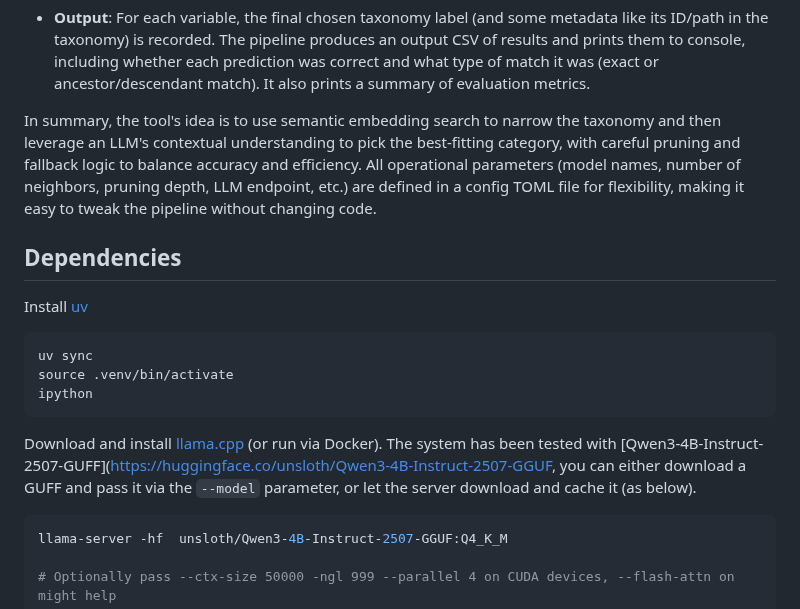
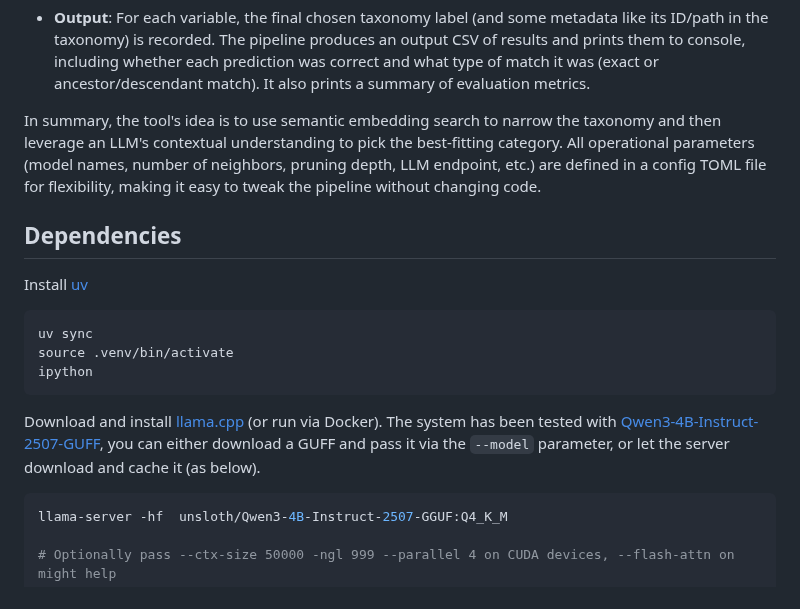
Before and after one commit to joelkuiper/variable-taxon-mapper, a Markdown page: README.md, the part around the change. Rendered like a GitHub page.

````diff
--- a/README.md
+++ b/README.md
@@ -29,7 +29,7 @@ This is a tool designed to map free-text variable metadata (from datasets) to a
 
 -   **Output**: For each variable, the final chosen taxonomy label (and some metadata like its ID/path in the taxonomy) is recorded. The pipeline produces an output CSV of results and prints them to console, including whether each prediction was correct and what type of match it was (exact or ancestor/descendant match). It also prints a summary of evaluation metrics.
 
-In summary, the tool's idea is to use semantic embedding search to narrow the taxonomy and then leverage an LLM's contextual understanding to pick the best-fitting category, with careful pruning and fallback logic to balance accuracy and efficiency. All operational parameters (model names, number of neighbors, pruning depth, LLM endpoint, etc.) are defined in a config TOML file for flexibility, making it easy to tweak the pipeline without changing code.
+In summary, the tool's idea is to use semantic embedding search to narrow the taxonomy and then leverage an LLM's contextual understanding to pick the best-fitting category. All operational parameters (model names, number of neighbors, pruning depth, LLM endpoint, etc.) are defined in a config TOML file for flexibility, making it easy to tweak the pipeline without changing code.
 
 
 ## Dependencies
@@ -40,7 +40,7 @@ uv sync
 source .venv/bin/activate
 ipython
 ```
-Download and install [llama.cpp](https://github.com/ggml-org/llama.cpp) (or run via Docker). The system has been tested with [Qwen3-4B-Instruct-2507-GUFF](https://huggingface.co/unsloth/Qwen3-4B-Instruct-2507-GGUF, you can either download a GUFF and pass it via the `--model` parameter, or let the server download and cache it (as below).
+Download and install [llama.cpp](https://github.com/ggml-org/llama.cpp) (or run via Docker). The system has been tested with [Qwen3-4B-Instruct-2507-GUFF](https://huggingface.co/unsloth/Qwen3-4B-Instruct-2507-GGUF), you can either download a GUFF and pass it via the `--model` parameter, or let the server download and cache it (as below).
 
 ``` shell
 llama-server -hf  unsloth/Qwen3-4B-Instruct-2507-GGUF:Q4_K_M
````
